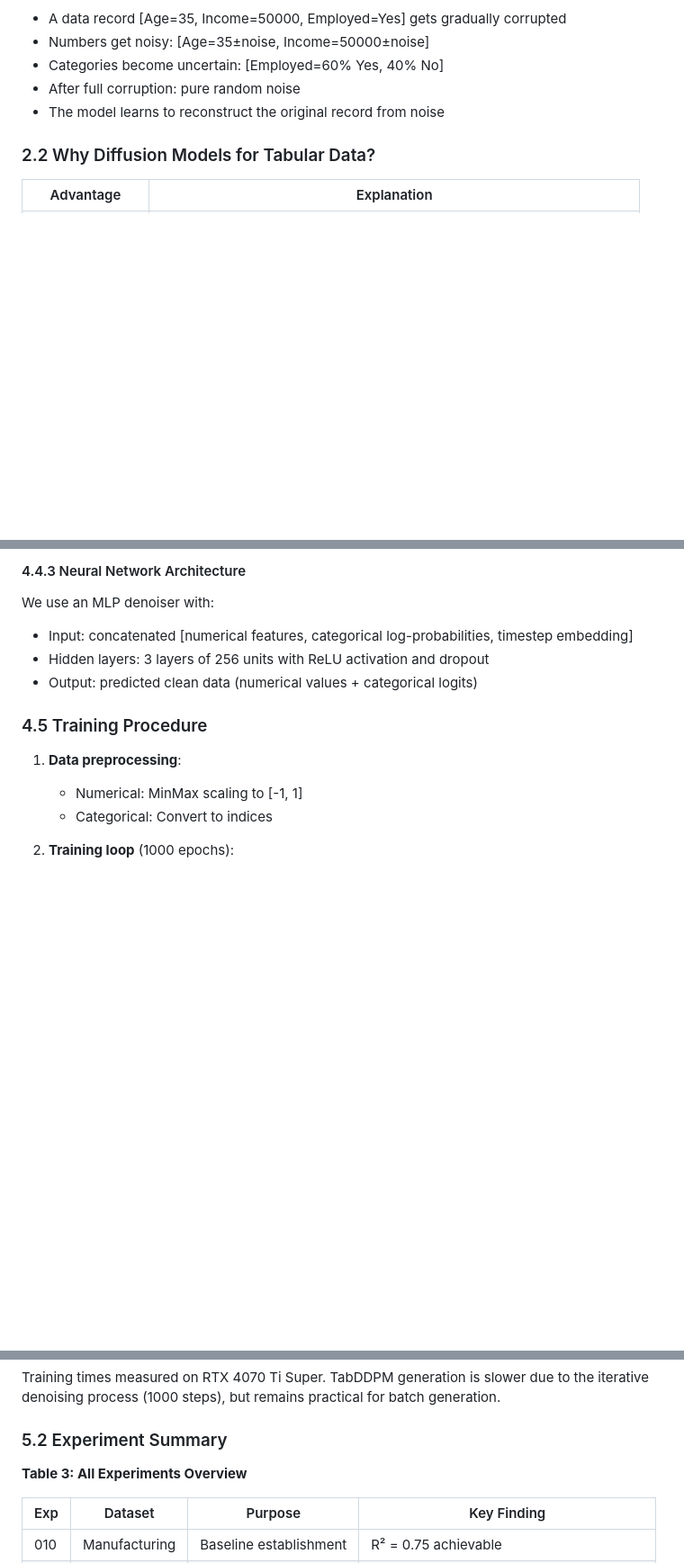
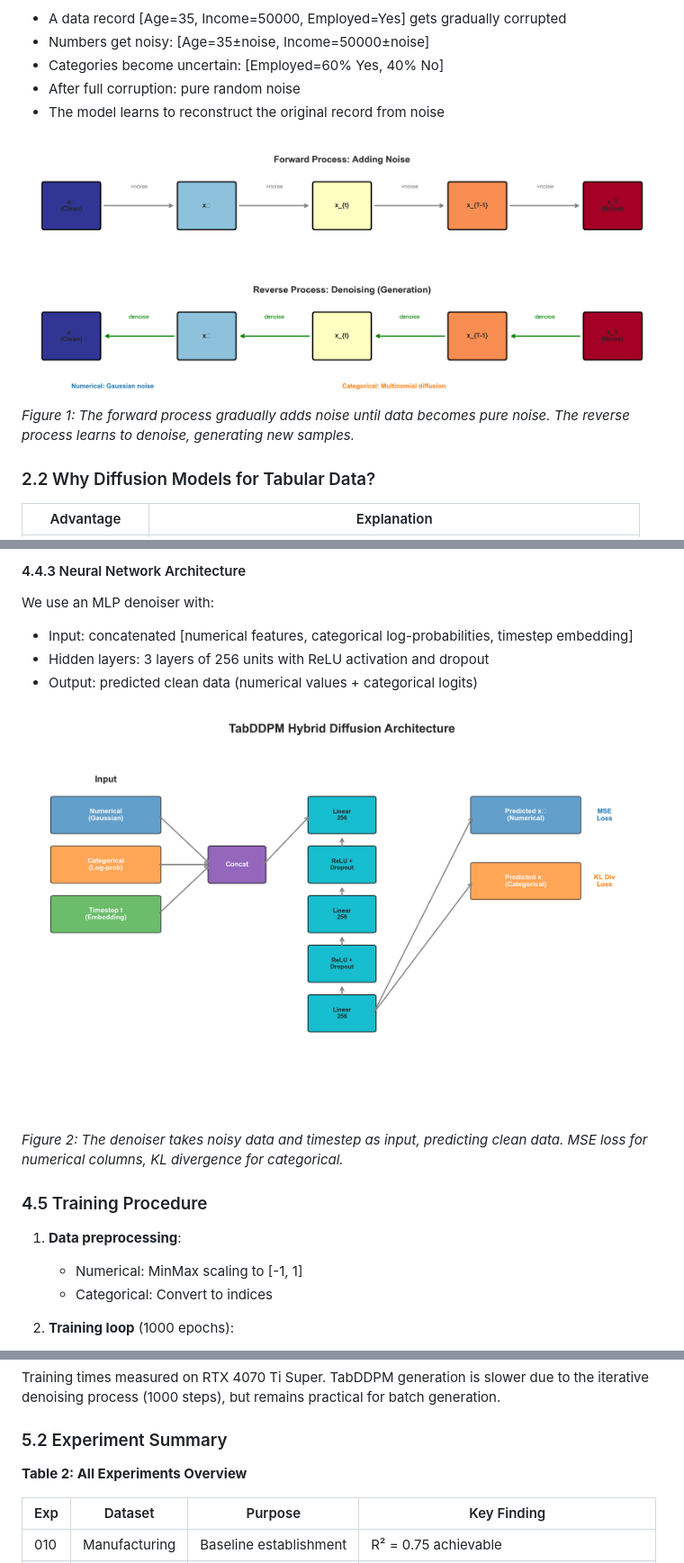
Before and after one commit to umutakin-dev/seds500-graduation-project, a Markdown page: docs/project-report-updated.md, 3 parts joined by grey strips. Shown at 90% size. Drawn GitHub-style; blank space fills up the shorter version.

```diff
--- a/docs/project-report-updated.md
+++ b/docs/project-report-updated.md
@@ -129,6 +129,9 @@ A neural network learns to reverse this process—given a noisy image, predict w
 - Categories become uncertain: [Employed=60% Yes, 40% No]
 - After full corruption: pure random noise
 - The model learns to reconstruct the original record from noise
+
+![Figure 1: Diffusion Process for Tabular Data](figures/fig6_diffusion_process.png)
+*Figure 1: The forward process gradually adds noise until data becomes pure noise. The reverse process learns to denoise, generating new samples.*
 
 ### 2.2 Why Diffusion Models for Tabular Data?
 
@@ -381,6 +384,9 @@ We use an MLP denoiser with:
 - Hidden layers: 3 layers of 256 units with ReLU activation and dropout
 - Output: predicted clean data (numerical values + categorical logits)
 
+![Figure 2: Hybrid Diffusion Architecture](figures/fig7_architecture.png)
+*Figure 2: The denoiser takes noisy data and timestep as input, predicting clean data. MSE loss for numerical columns, KL divergence for categorical.*
+
 ### 4.5 Training Procedure
 
 1. **Data preprocessing**:
@@ -470,7 +478,7 @@ Training times measured on RTX 4070 Ti Super. TabDDPM generation is slower due t
 
 ### 5.2 Experiment Summary
 
-**Table 3: All Experiments Overview**
+**Table 2: All Experiments Overview**
 
 | Exp | Dataset | Purpose | Key Finding |
 |-----|---------|---------|-------------|
```
Also changed, not shown: other parts of docs/project-report-updated.md (+30 -16 lines).
